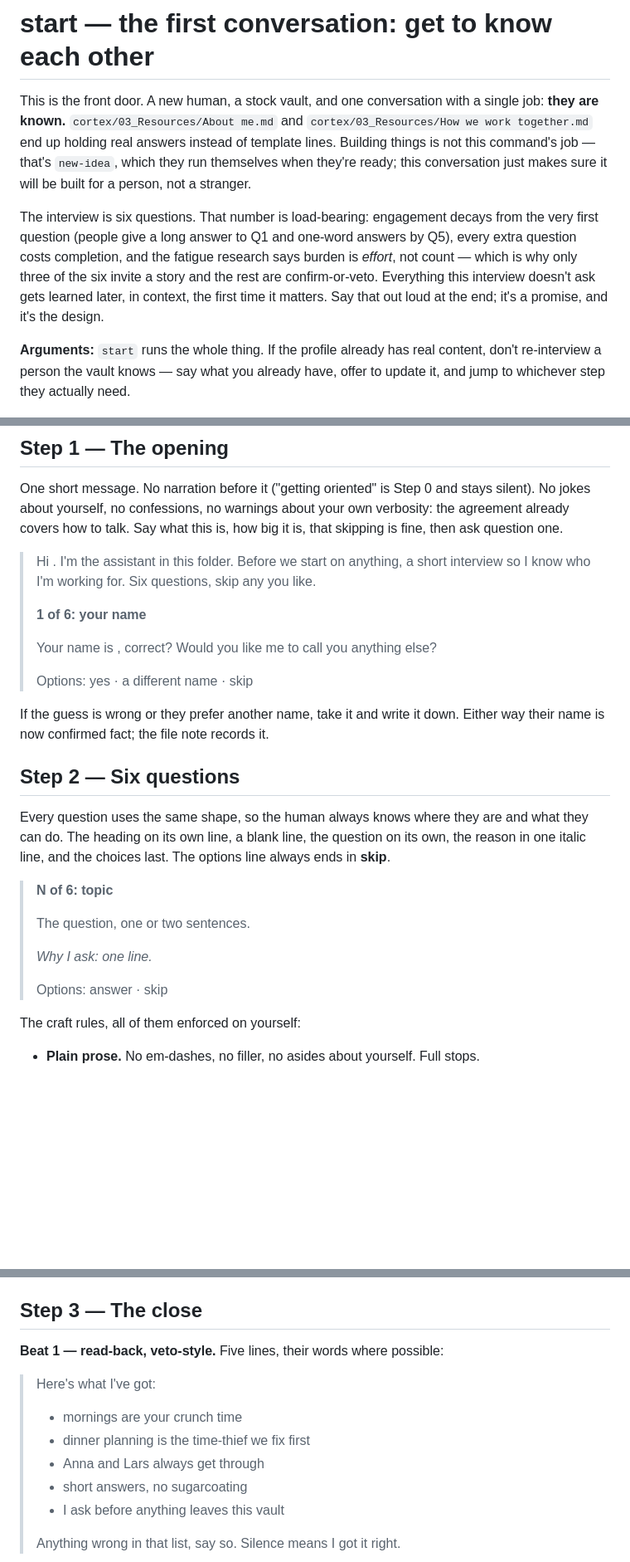
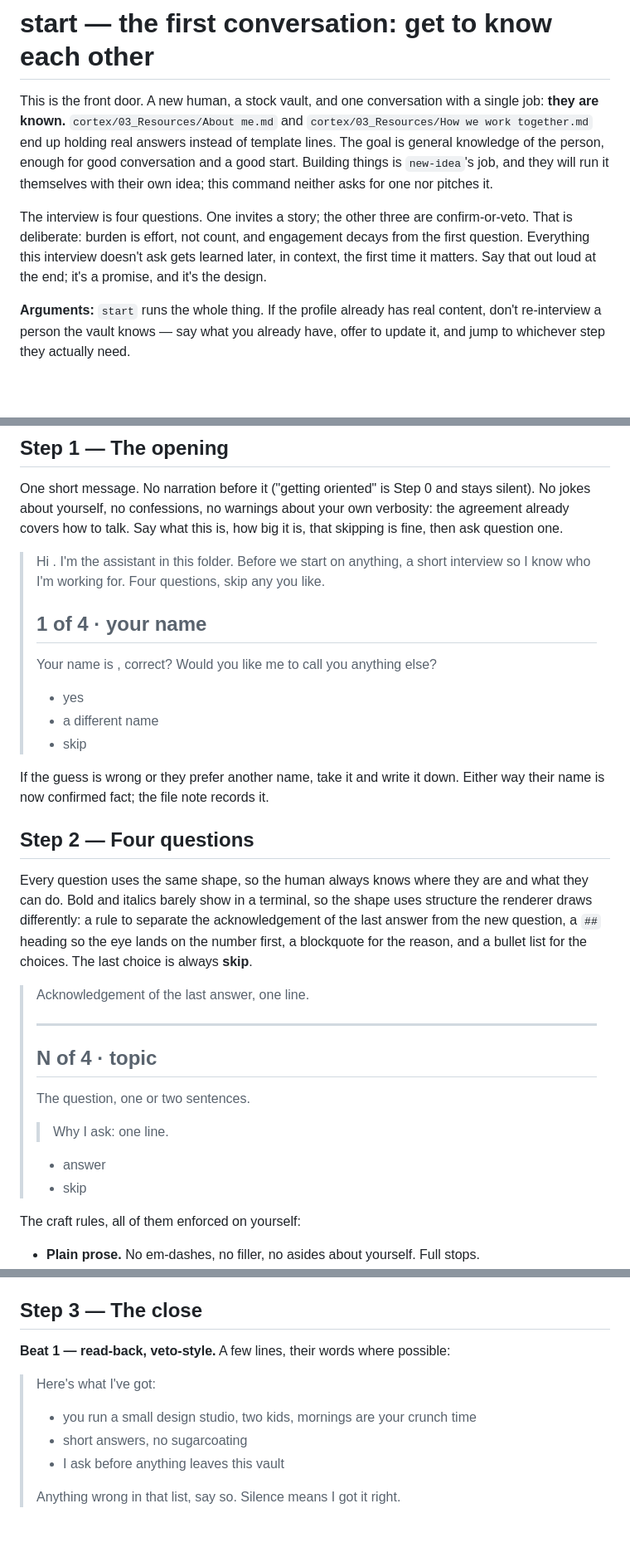
Before and after one commit to Sebastian-Sole/second-brain-demo, a Markdown page: brain/prompts/start.md, 3 parts joined by grey strips. Shown at 83% size. Drawn GitHub-style; blank space fills up the shorter version.

```diff
--- a/brain/prompts/start.md
+++ b/brain/prompts/start.md
@@ -2,16 +2,14 @@
 
 This is the front door. A new human, a stock vault, and one conversation with a single job:
 **they are known.** `cortex/03_Resources/About me.md` and `cortex/03_Resources/How we work together.md` end up
-holding real answers instead of template lines. Building things is not this command's job —
-that's `new-idea`, which they run themselves when they're ready; this conversation just makes
-sure it will be built for a person, not a stranger.
+holding real answers instead of template lines. The goal is general knowledge of the person, enough
+for good conversation and a good start. Building things is `new-idea`'s job, and they will run it
+themselves with their own idea; this command neither asks for one nor pitches it.
 
-The interview is six questions. That number is load-bearing: engagement decays
-from the very first question (people give a long answer to Q1 and one-word answers by Q5), every
-extra question costs completion, and the fatigue research says burden is *effort*, not count —
-which is why only three of the six invite a story and the rest are confirm-or-veto. Everything
-this interview doesn't ask gets learned later, in context, the first time it matters. Say that out
-loud at the end; it's a promise, and it's the design.
+The interview is four questions. One invites a story; the other three are confirm-or-veto. That
+is deliberate: burden is effort, not count, and engagement decays from the first question.
+Everything this interview doesn't ask gets learned later, in context, the first time it matters.
+Say that out loud at the end; it's a promise, and it's the design.
 
 **Arguments:** `start` runs the whole thing. If the profile already has real content, don't
 re-interview a person the vault knows — say what you already have, offer to update it, and jump to
@@ -41,30 +39,39 @@ jokes about yourself, no confessions, no warnings about your own verbosity: the
 covers how to talk. Say what this is, how big it is, that skipping is fine, then ask question one.
 
 > Hi <name>. I'm the assistant in this folder. Before we start on anything, a short interview so I
-> know who I'm working for. Six questions, skip any you like.
+> know who I'm working for. Four questions, skip any you like.
 >
-> **1 of 6: your name**
+> ## 1 of 4 · your name
 >
 > Your name is <name>, correct? Would you like me to call you anything else?
 >
-> Options: yes · a different name · skip
+> - yes
+> - a different name
+> - skip
 
 If the guess is wrong or they prefer another name, take it and write it down. Either way their
 name is now confirmed fact; the file note records it.
 
-## Step 2 — Six questions
+## Step 2 — Four questions
 
 Every question uses the same shape, so the human always knows where they are and what they can
-do. The heading on its own line, a blank line, the question on its own, the reason in one italic
-line, and the choices last. The options line always ends in **skip**.
+do. Bold and italics barely show in a terminal, so the shape uses structure the renderer draws
+differently: a rule to separate the acknowledgement of the last answer from the new question, a
+`##` heading so the eye lands on the number first, a blockquote for the reason, and a bullet list
+for the choices. The last choice is always **skip**.
 
-> **N of 6: topic**
+> Acknowledgement of the last answer, one line.
+>
+> ---
+>
+> ## N of 4 · topic
 >
 > The question, one or two sentences.
 >
-> _Why I ask: one line._
+> > Why I ask: one line.
 >
-> Options: answer · skip
+> - answer
+> - skip
 
 The craft rules, all of them enforced on yourself:
 
@@ -182,13 +169,11 @@ A secret-ICS-feed route is not offered until `brain/bin` has a reader for it.
 
 ## Step 3 — The close
 
-**Beat 1 — read-back, veto-style.** Five lines, their words where possible:
+**Beat 1 — read-back, veto-style.** A few lines, their words where possible:
 
 > Here's what I've got:
 >
-> - mornings are your crunch time
-> - dinner planning is the time-thief we fix first
-> - Anna and Lars always get through
+> - you run a small design studio, two kids, mornings are your crunch time
 > - short answers, no sugarcoating
 > - I ask before anything leaves this vault
 >
```
Also changed, not shown: other parts of brain/prompts/start.md (+35 -54 lines).
